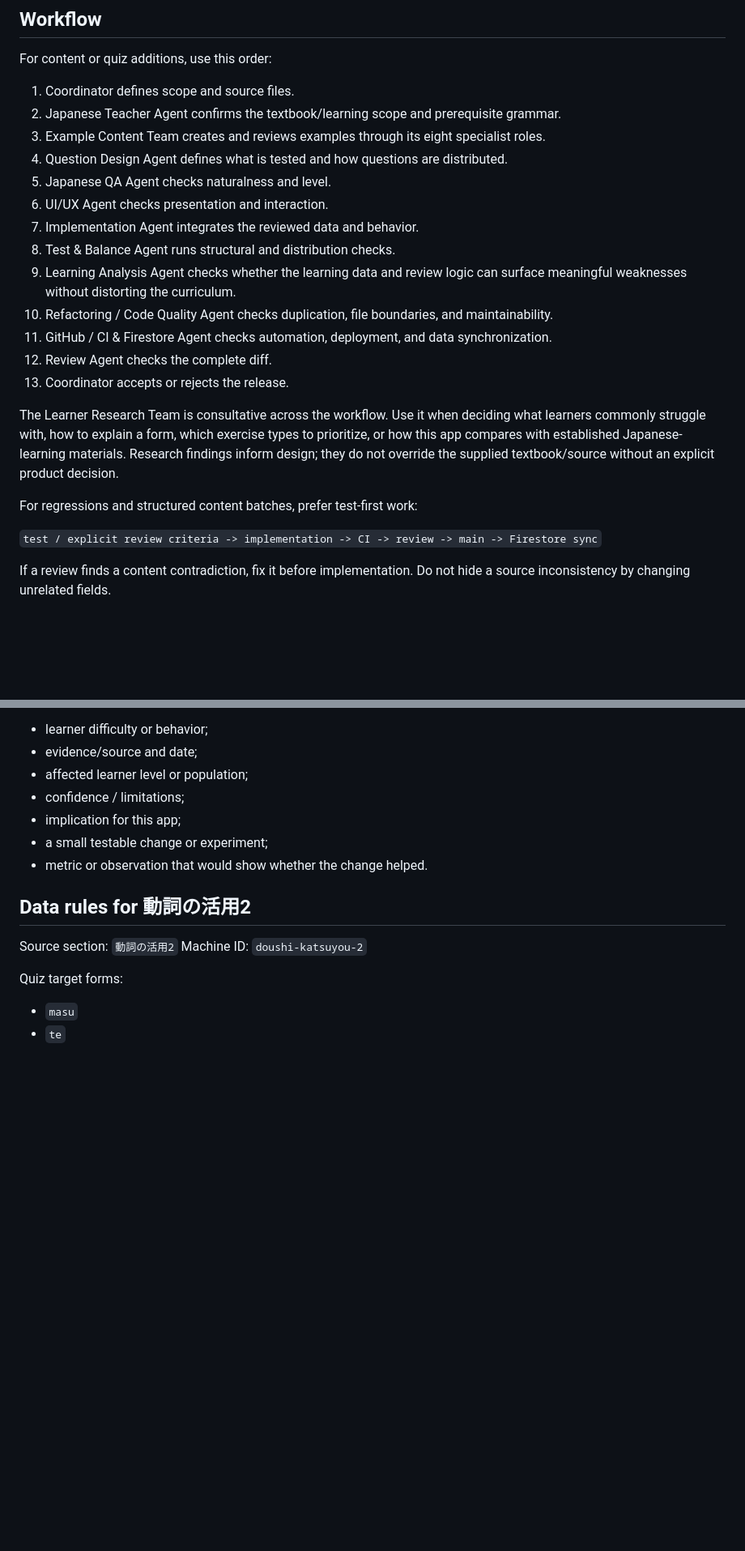
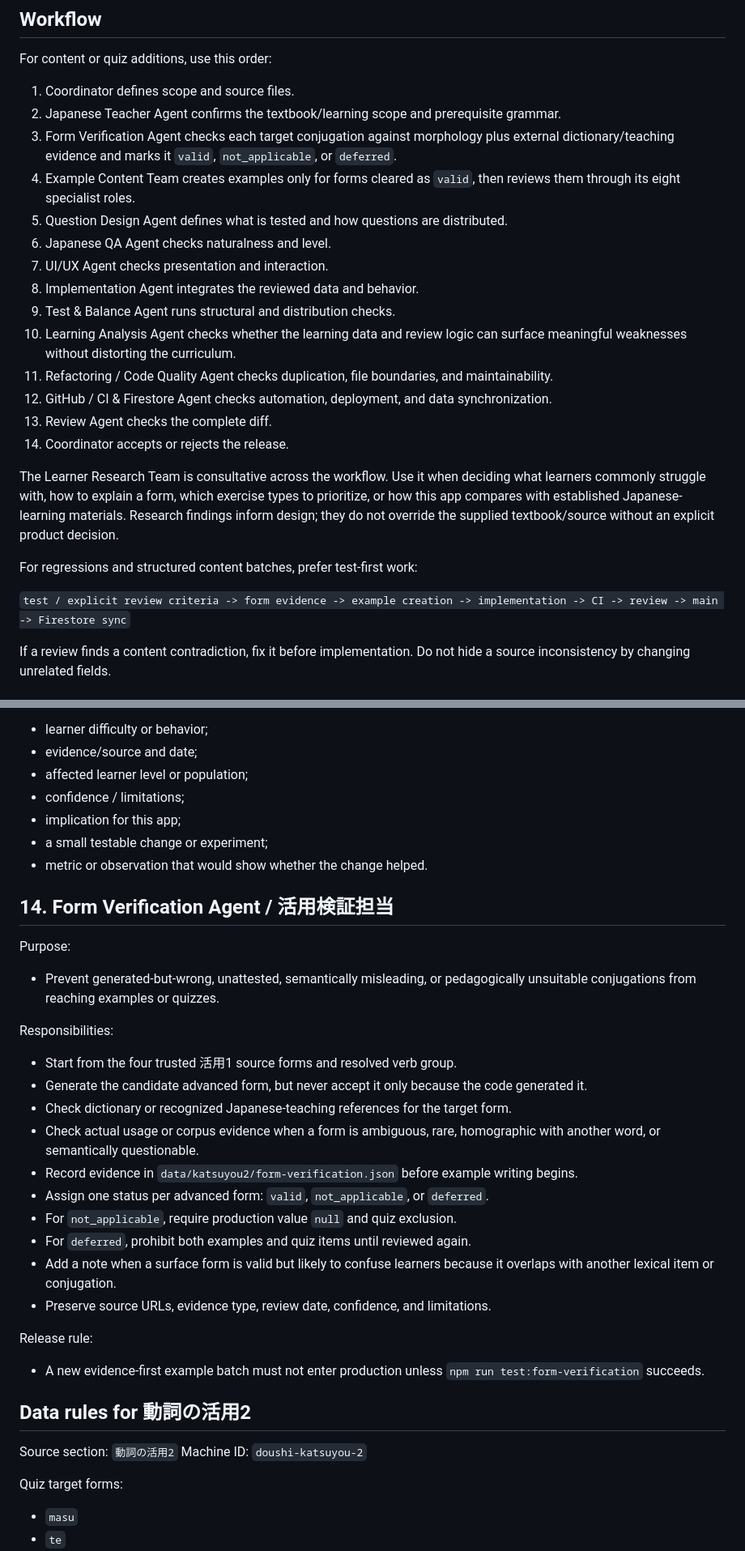
Before and after one commit to markStone141/japanese_study_app, a Markdown page: AGENTS.md, 2 parts joined by grey strips. Shown at 81% size. Rendered like a GitHub page; blank space fills up the shorter version.

Commit message:
Formalize the form verification agent

```diff
--- a/AGENTS.md
+++ b/AGENTS.md
@@ -10,23 +10,24 @@ For content or quiz additions, use this order:
 
 1. Coordinator defines scope and source files.
 2. Japanese Teacher Agent confirms the textbook/learning scope and prerequisite grammar.
-3. Example Content Team creates and reviews examples through its eight specialist roles.
-4. Question Design Agent defines what is tested and how questions are distributed.
-5. Japanese QA Agent checks naturalness and level.
-6. UI/UX Agent checks presentation and interaction.
-7. Implementation Agent integrates the reviewed data and behavior.
-8. Test & Balance Agent runs structural and distribution checks.
-9. Learning Analysis Agent checks whether the learning data and review logic can surface meaningful weaknesses without distorting the curriculum.
-10. Refactoring / Code Quality Agent checks duplication, file boundaries, and maintainability.
-11. GitHub / CI & Firestore Agent checks automation, deployment, and data synchronization.
-12. Review Agent checks the complete diff.
-13. Coordinator accepts or rejects the release.
+3. Form Verification Agent checks each target conjugation against morphology plus external dictionary/teaching evidence and marks it `valid`, `not_applicable`, or `deferred`.
+4. Example Content Team creates examples only for forms cleared as `valid`, then reviews them through its eight specialist roles.
+5. Question Design Agent defines what is tested and how questions are distributed.
+6. Japanese QA Agent checks naturalness and level.
+7. UI/UX Agent checks presentation and interaction.
+8. Implementation Agent integrates the reviewed data and behavior.
+9. Test & Balance Agent runs structural and distribution checks.
+10. Learning Analysis Agent checks whether the learning data and review logic can surface meaningful weaknesses without distorting the curriculum.
+11. Refactoring / Code Quality Agent checks duplication, file boundaries, and maintainability.
+12. GitHub / CI & Firestore Agent checks automation, deployment, and data synchronization.
+13. Review Agent checks the complete diff.
+14. Coordinator accepts or rejects the release.
 
 The Learner Research Team is consultative across the workflow. Use it when deciding what learners commonly struggle with, how to explain a form, which exercise types to prioritize, or how this app compares with established Japanese-learning materials. Research findings inform design; they do not override the supplied textbook/source without an explicit product decision.
 
 For regressions and structured content batches, prefer test-first work:
 
-`test / explicit review criteria -> implementation -> CI -> review -> main -> Firestore sync`
+`test / explicit review criteria -> form evidence -> example creation -> implementation -> CI -> review -> main -> Firestore sync`
 
 If a review finds a content contradiction, fix it before implementation. Do not hide a source inconsistency by changing unrelated fields.
 
@@ -249,6 +251,25 @@ For a product-relevant finding, record:
 - a small testable change or experiment;
 - metric or observation that would show whether the change helped.
 
+## 14. Form Verification Agent / 活用検証担当
+Purpose:
+- Prevent generated-but-wrong, unattested, semantically misleading, or pedagogically unsuitable conjugations from reaching examples or quizzes.
+
+Responsibilities:
+- Start from the four trusted 活用1 source forms and resolved verb group.
+- Generate the candidate advanced form, but never accept it only because the code generated it.
+- Check dictionary or recognized Japanese-teaching references for the target form.
+- Check actual usage or corpus evidence when a form is ambiguous, rare, homographic with another word, or semantically questionable.
+- Record evidence in `data/katsuyou2/form-verification.json` before example writing begins.
+- Assign one status per advanced form: `valid`, `not_applicable`, or `deferred`.
+- For `not_applicable`, require production value `null` and quiz exclusion.
+- For `deferred`, prohibit both examples and quiz items until reviewed again.
+- Add a note when a surface form is valid but likely to confuse learners because it overlaps with another lexical item or conjugation.
+- Preserve source URLs, evidence type, review date, confidence, and limitations.
+
+Release rule:
+- A new evidence-first example batch must not enter production unless `npm run test:form-verification` succeeds.
+
 ## Data rules for 動詞の活用2
 Source section: `動詞の活用2`
 Machine ID: `doushi-katsuyou-2`
```
Also changed, not shown: other parts of AGENTS.md (+3 -2 lines).
